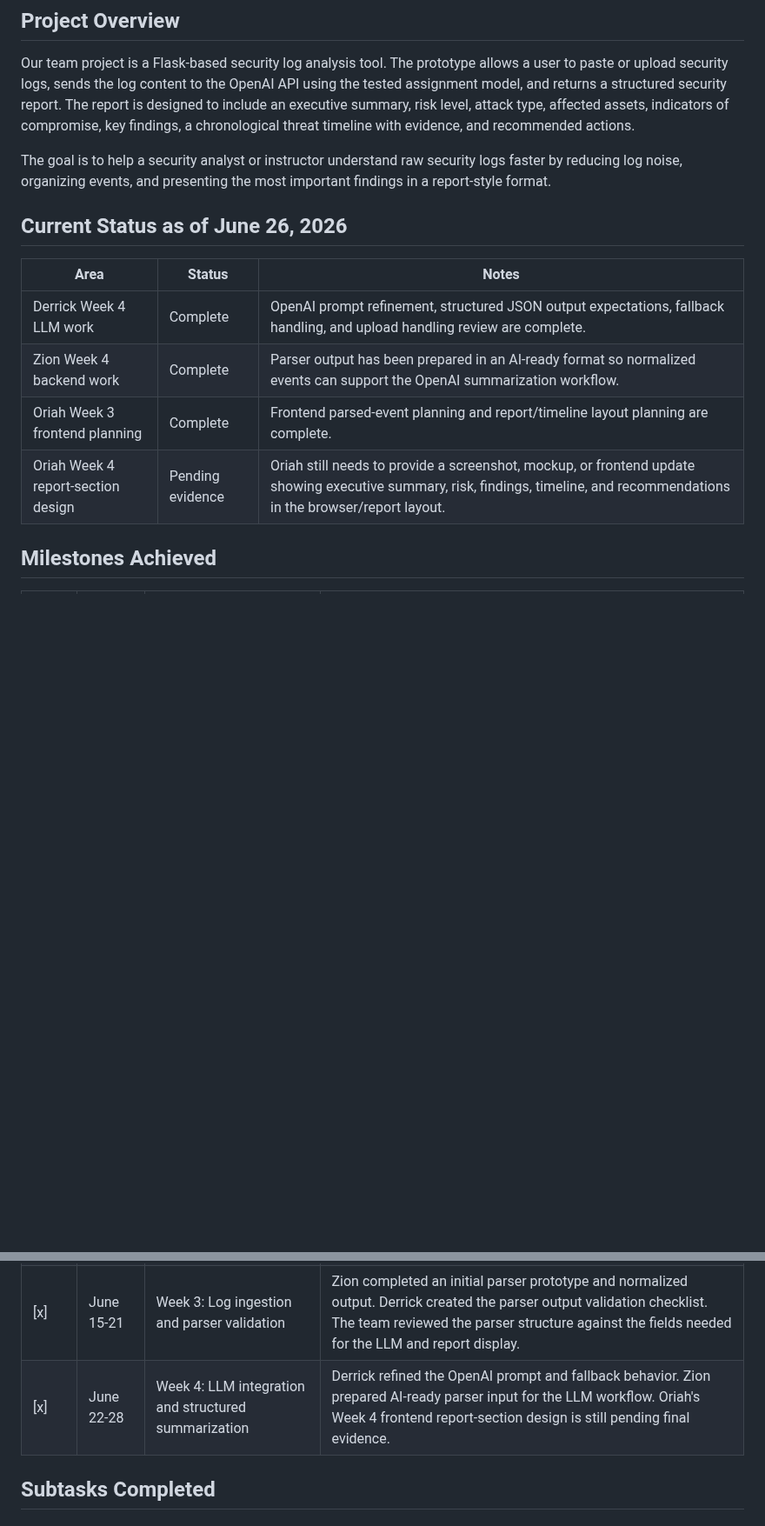
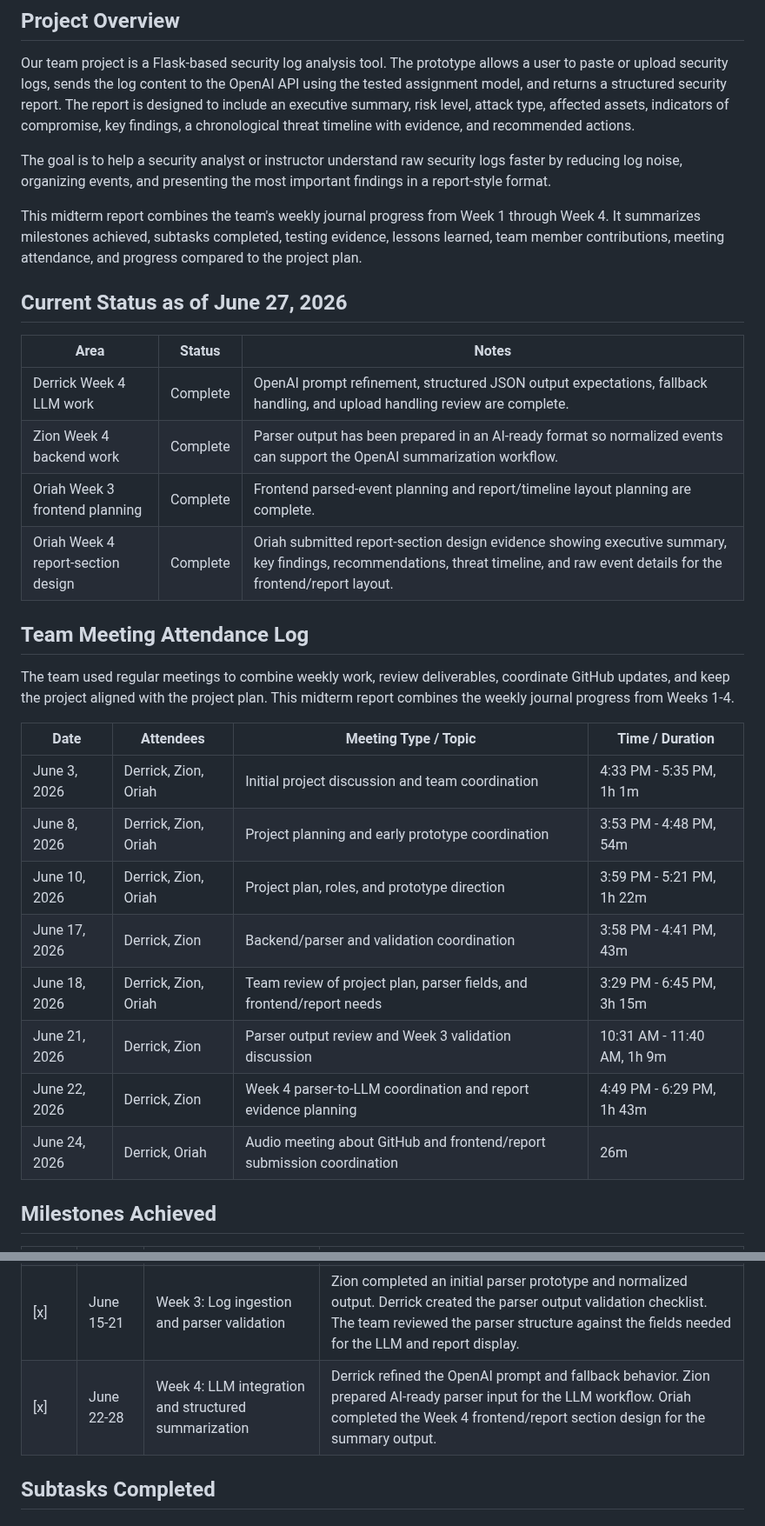
Before and after one commit to Dredman72/security-log-threat-timeline, a Markdown page: TEAM_MIDTERM_REPORT.md, 2 parts joined by grey strips. Shown at 87% size. Rendered like a GitHub page; blank space fills up the shorter version.

Commit message:
midterm update

```diff
--- a/TEAM_MIDTERM_REPORT.md
+++ b/TEAM_MIDTERM_REPORT.md
@@ -14,14 +14,31 @@ Our team project is a Flask-based security log analysis tool. The prototype allo
 
 The goal is to help a security analyst or instructor understand raw security logs faster by reducing log noise, organizing events, and presenting the most important findings in a report-style format.
 
-## Current Status as of June 26, 2026
+This midterm report combines the team's weekly journal progress from Week 1 through Week 4. It summarizes milestones achieved, subtasks completed, testing evidence, lessons learned, team member contributions, meeting attendance, and progress compared to the project plan.
+
+## Current Status as of June 27, 2026
 
 | Area | Status | Notes |
 | --- | --- | --- |
 | Derrick Week 4 LLM work | Complete | OpenAI prompt refinement, structured JSON output expectations, fallback handling, and upload handling review are complete. |
 | Zion Week 4 backend work | Complete | Parser output has been prepared in an AI-ready format so normalized events can support the OpenAI summarization workflow. |
 | Oriah Week 3 frontend planning | Complete | Frontend parsed-event planning and report/timeline layout planning are complete. |
-| Oriah Week 4 report-section design | Pending evidence | Oriah still needs to provide a screenshot, mockup, or frontend update showing executive summary, risk, findings, timeline, and recommendations in the browser/report layout. |
+| Oriah Week 4 report-section design | Complete | Oriah submitted report-section design evidence showing executive summary, key findings, recommendations, threat timeline, and raw event details for the frontend/report layout. |
+
+## Team Meeting Attendance Log
+
+The team used regular meetings to combine weekly work, review deliverables, coordinate GitHub updates, and keep the project aligned with the project plan. This midterm report combines the weekly journal progress from Weeks 1-4.
+
+| Date | Attendees | Meeting Type / Topic | Time / Duration |
+| --- | --- | --- | --- |
+| June 3, 2026 | Derrick, Zion, Oriah | Initial project discussion and team coordination | 4:33 PM - 5:35 PM, 1h 1m |
+| June 8, 2026 | Derrick, Zion, Oriah | Project planning and early prototype coordination | 3:53 PM - 4:48 PM, 54m |
+| June 10, 2026 | Derrick, Zion, Oriah | Project plan, roles, and prototype direction | 3:59 PM - 5:21 PM, 1h 22m |
+| June 17, 2026 | Derrick, Zion | Backend/parser and validation coordination | 3:58 PM - 4:41 PM, 43m |
+| June 18, 2026 | Derrick, Zion, Oriah | Team review of project plan, parser fields, and frontend/report needs | 3:29 PM - 6:45 PM, 3h 15m |
+| June 21, 2026 | Derrick, Zion | Parser output review and Week 3 validation discussion | 10:31 AM - 11:40 AM, 1h 9m |
+| June 22, 2026 | Derrick, Zion | Week 4 parser-to-LLM coordination and report evidence planning | 4:49 PM - 6:29 PM, 1h 43m |
+| June 24, 2026 | Derrick, Oriah | Audio meeting about GitHub and frontend/report submission coordination | 26m |
 
 ## Milestones Achieved
 
@@ -30,7 +47,7 @@ The goal is to help a security analyst or instructor understand raw security log
 | [x] | June 1-7 | Week 1: Project kickoff and requirements | The team confirmed the project topic, team roles, initial scope, target log types, and the need for a runnable prototype. |
 | [x] | June 8-14 | Week 2: Data model, sample logs, and output format | The team defined the shared backend, LLM, and frontend structure. Derrick created the LLM output format, Zion created the backend event schema and sample logs, and Oriah created the frontend report/timeline wireframe. |
 | [x] | June 15-21 | Week 3: Log ingestion and parser validation | Zion completed an initial parser prototype and normalized output. Derrick created the parser output validation checklist. The team reviewed the parser structure against the fields needed for the LLM and report display. |
-| [x] | June 22-28 | Week 4: LLM integration and structured summarization | Derrick refined the OpenAI prompt and fallback behavior. Zion prepared AI-ready parser input for the LLM workflow. Oriah's Week 4 frontend report-section design is still pending final evidence. |
+| [x] | June 22-28 | Week 4: LLM integration and structured summarization | Derrick refined the OpenAI prompt and fallback behavior. Zion prepared AI-ready parser input for the LLM workflow. Oriah completed the Week 4 frontend/report section design for the summary output. |
 
 ## Subtasks Completed
 
```
Also changed, not shown: other parts of TEAM_MIDTERM_REPORT.md (+13 -7 lines).
